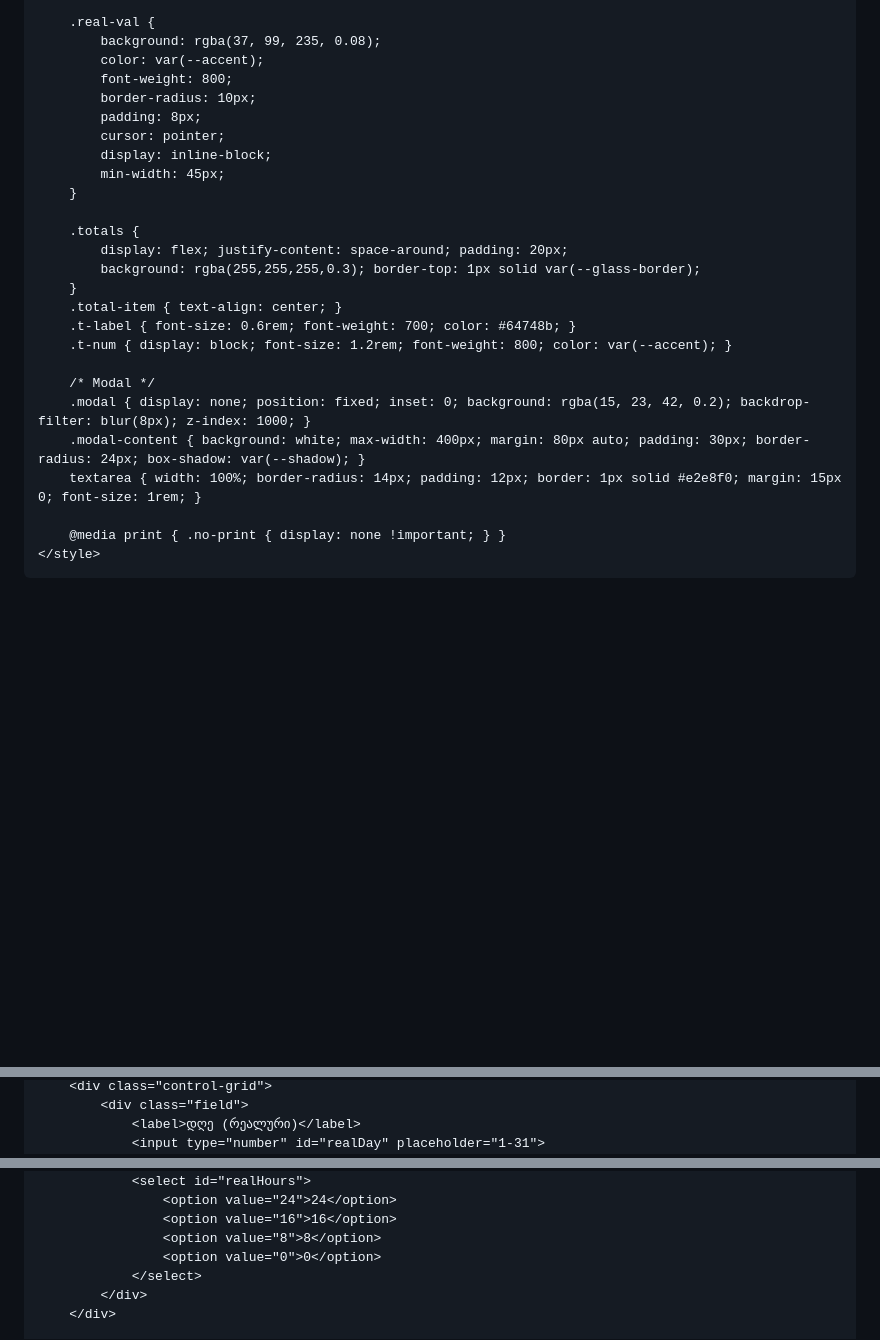
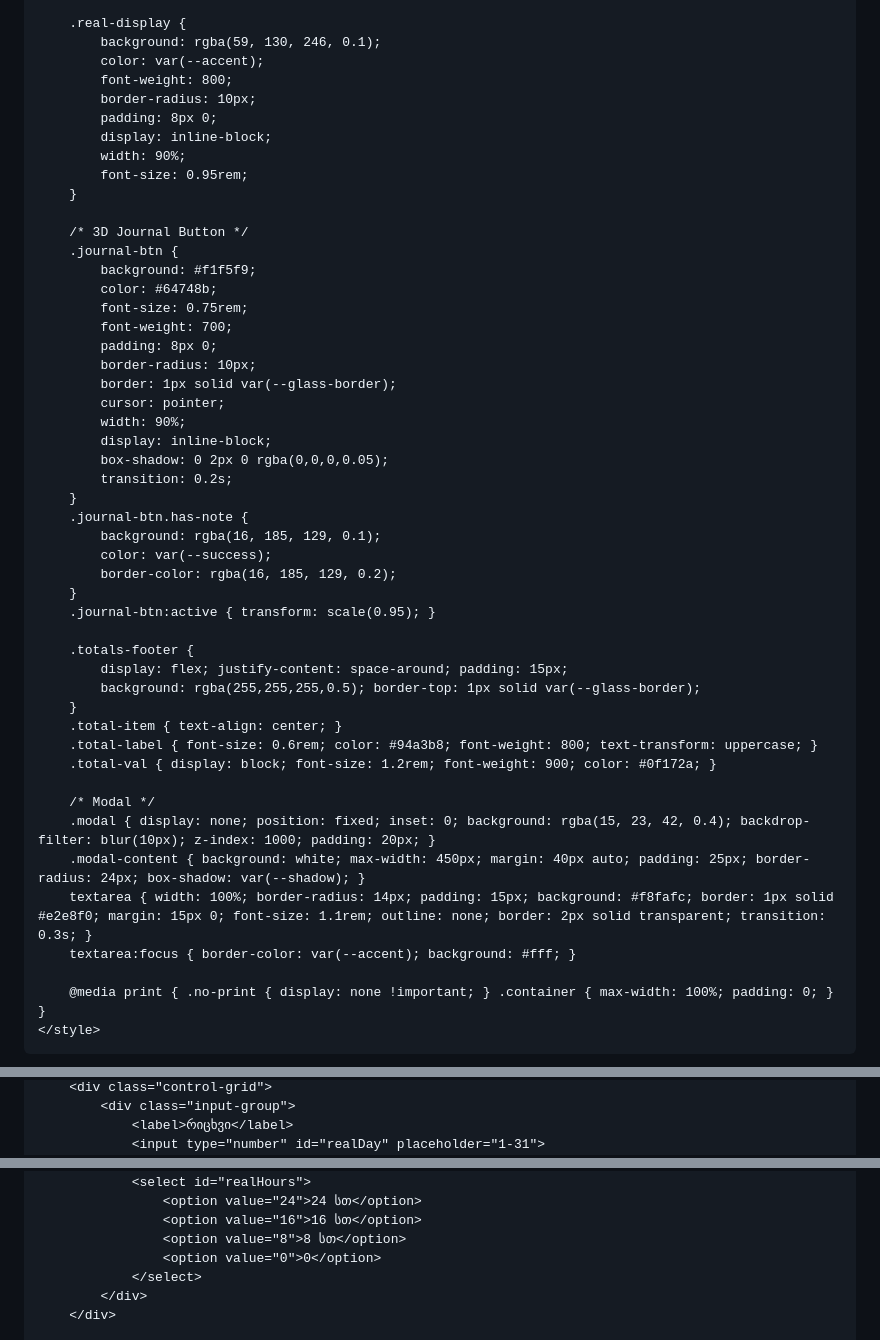
Before and after one commit to k8kapanadze/MQdays, a Markdown page: README.md, 3 parts joined by grey strips. GitHub-like rendering; blank space fills up the shorter version.

```diff
--- a/README.md
+++ b/README.md
@@ -92,30 +113,53 @@
         }
 
-        .real-val {
-            background: rgba(37, 99, 235, 0.08);
+        .real-display {
+            background: rgba(59, 130, 246, 0.1);
             color: var(--accent);
             font-weight: 800;
             border-radius: 10px;
-            padding: 8px;
-            cursor: pointer;
+            padding: 8px 0;
             display: inline-block;
-            min-width: 45px;
+            width: 90%;
+            font-size: 0.95rem;
         }
 
-        .totals {
-            display: flex; justify-content: space-around; padding: 20px;
-            background: rgba(255,255,255,0.3); border-top: 1px solid var(--glass-border);
+        /* 3D Journal Button */
+        .journal-btn {
+            background: #f1f5f9;
+            color: #64748b;
+            font-size: 0.75rem;
+            font-weight: 700;
+            padding: 8px 0;
+            border-radius: 10px;
+            border: 1px solid var(--glass-border);
+            cursor: pointer;
+            width: 90%;
+            display: inline-block;
+            box-shadow: 0 2px 0 rgba(0,0,0,0.05);
+            transition: 0.2s;
+        }
+        .journal-btn.has-note {
+            background: rgba(16, 185, 129, 0.1);
+            color: var(--success);
+            border-color: rgba(16, 185, 129, 0.2);
+        }
+        .journal-btn:active { transform: scale(0.95); }
+
+        .totals-footer {
+            display: flex; justify-content: space-around; padding: 15px;
+            background: rgba(255,255,255,0.5); border-top: 1px solid var(--glass-border);
         }
         .total-item { text-align: center; }
-        .t-label { font-size: 0.6rem; font-weight: 700; color: #64748b; }
-        .t-num { display: block; font-size: 1.2rem; font-weight: 800; color: var(--accent); }
+        .total-label { font-size: 0.6rem; color: #94a3b8; font-weight: 800; text-transform: uppercase; }
+        .total-val { display: block; font-size: 1.2rem; font-weight: 900; color: #0f172a; }
 
         /* Modal */
-        .modal { display: none; position: fixed; inset: 0; background: rgba(15, 23, 42, 0.2); backdrop-filter: blur(8px); z-index: 1000; }
-        .modal-content { background: white; max-width: 400px; margin: 80px auto; padding: 30px; border-radius: 24px; box-shadow: var(--shadow); }
-        textarea { width: 100%; border-radius: 14px; padding: 12px; border: 1px solid #e2e8f0; margin: 15px 0; font-size: 1rem; }
+        .modal { display: none; position: fixed; inset: 0; background: rgba(15, 23, 42, 0.4); backdrop-filter: blur(10px); z-index: 1000; padding: 20px; }
+        .modal-content { background: white; max-width: 450px; margin: 40px auto; padding: 25px; border-radius: 24px; box-shadow: var(--shadow); }
+        textarea { width: 100%; border-radius: 14px; padding: 15px; background: #f8fafc; border: 1px solid #e2e8f0; margin: 15px 0; font-size: 1.1rem; outline: none; border: 2px solid transparent; transition: 0.3s; }
+        textarea:focus { border-color: var(--accent); background: #fff; }
 
-        @media print { .no-print { display: none !important; } }
+        @media print { .no-print { display: none !important; } .container { max-width: 100%; padding: 0; } }
     </style>
 </head>
 <body>
@@ -145,5 +189,5 @@
         <div class="control-grid">
-            <div class="field">
-                <label>დღე (რეალური)</label>
+            <div class="input-group">
+                <label>რიცხვი</label>
                 <input type="number" id="realDay" placeholder="1-31">
             </div>
@@ -151,8 +195,8 @@
                 <label>საათი</label>
                 <select id="realHours">
-                    <option value="24">24</option>
-                    <option value="16">16</option>
-                    <option value="8">8</option>
+                    <option value="24">24 სთ</option>
+                    <option value="16">16 სთ</option>
+                    <option value="8">8 სთ</option>
                     <option value="0">0</option>
                 </select>
             </div>
```
Also changed, not shown: other parts of README.md (+110 -99 lines).
